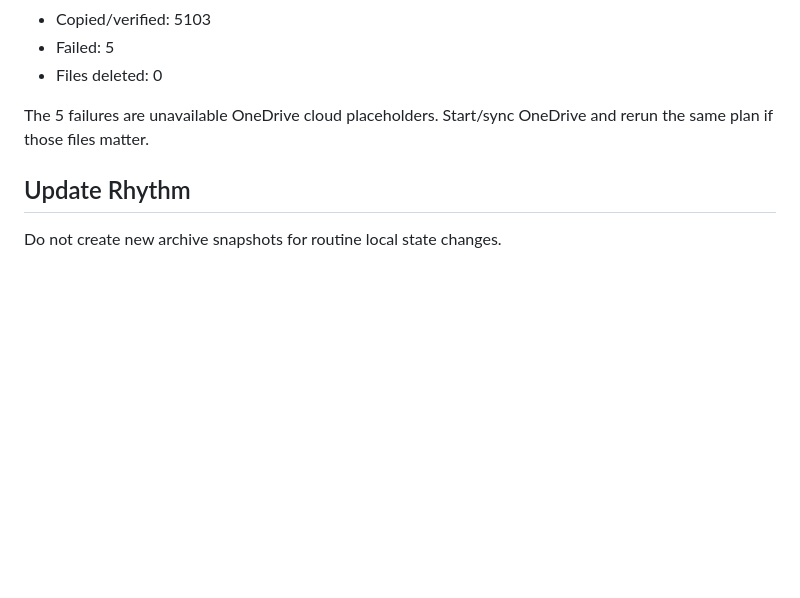
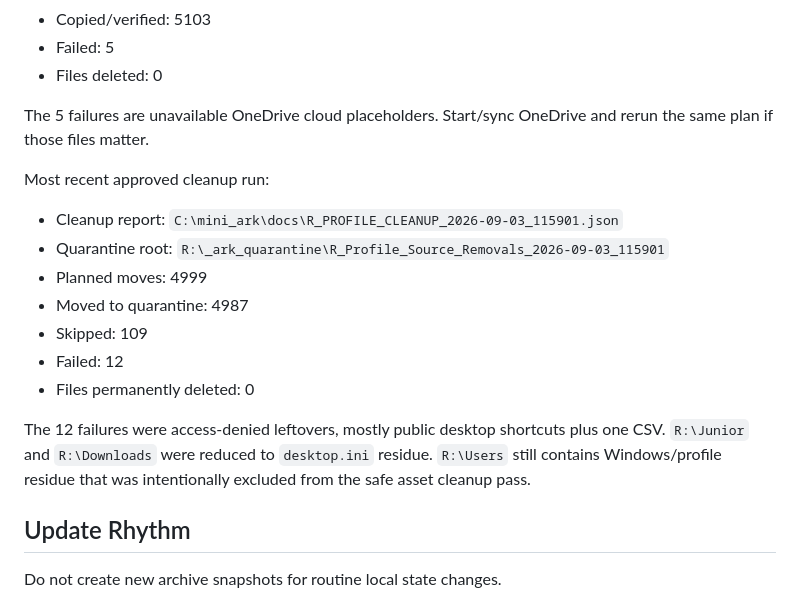
Before and after one commit to marloweg1-opal/mini_ark, a Markdown page: docs/USER_GUIDE.md, the part around the change. Rendered like a GitHub page; blank space fills up the shorter version.

```diff
--- a/docs/USER_GUIDE.md
+++ b/docs/USER_GUIDE.md
@@ -273,6 +273,18 @@ Most recent cleaned staging run:
 
 The 5 failures are unavailable OneDrive cloud placeholders. Start/sync OneDrive and rerun the same plan if those files matter.
 
+Most recent approved cleanup run:
+
+- Cleanup report: `C:\mini_ark\docs\R_PROFILE_CLEANUP_2026-09-03_115901.json`
+- Quarantine root: `R:\_ark_quarantine\R_Profile_Source_Removals_2026-09-03_115901`
+- Planned moves: 4999
+- Moved to quarantine: 4987
+- Skipped: 109
+- Failed: 12
+- Files permanently deleted: 0
+
+The 12 failures were access-denied leftovers, mostly public desktop shortcuts plus one CSV. `R:\Junior` and `R:\Downloads` were reduced to `desktop.ini` residue. `R:\Users` still contains Windows/profile residue that was intentionally excluded from the safe asset cleanup pass.
+
 ## Update Rhythm
 
 Do not create new archive snapshots for routine local state changes.
```
Also changed, not shown: docs/CODEX_HANDOFF_MINI_ARK_SCOPE.md (+12 -0 lines), docs/MINI_ARK_STATUS_2026-09-02.md (+19 -0 lines).
